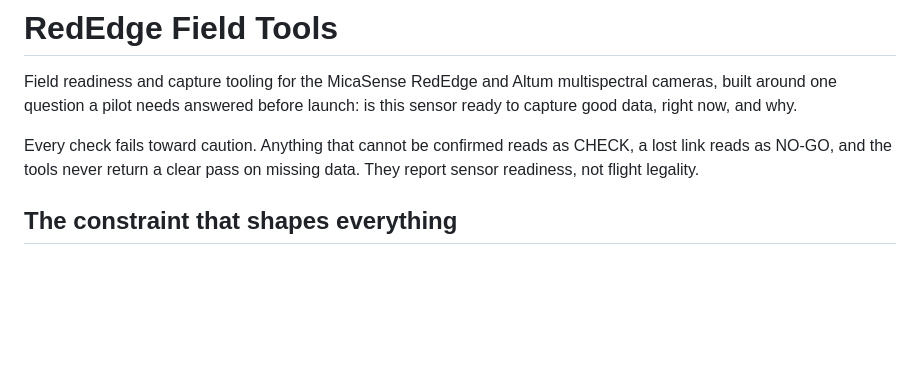
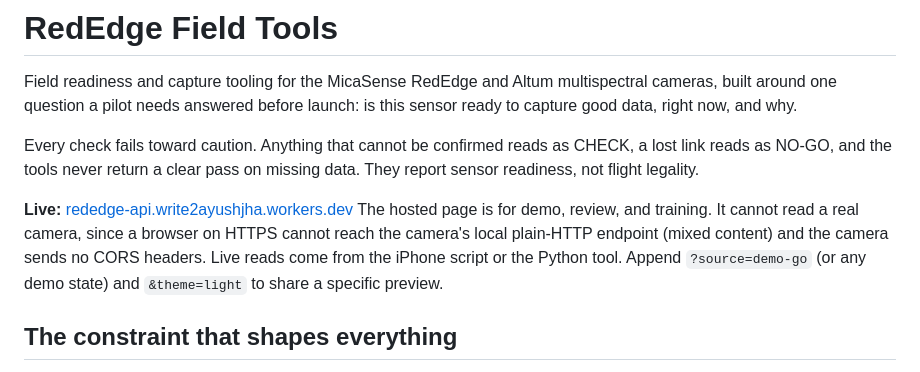
Before and after one commit to jha-ayush/rededge-readiness, a Markdown page: README.md, the part around the change. GitHub-like rendering; blank space fills up the shorter version.

Commit message:
Update README with live demo link and details
Added a live demo link and usage notes for the hosted page.

```diff
--- a/README.md
+++ b/README.md
@@ -11,6 +11,13 @@ launch: is this sensor ready to capture good data, right now, and why.
 Every check fails toward caution. Anything that cannot be confirmed reads as
 CHECK, a lost link reads as NO-GO, and the tools never return a clear pass on
 missing data. They report sensor readiness, not flight legality.
+
+**Live:** [rededge-api.write2ayushjha.workers.dev](https://rededge-api.write2ayushjha.workers.dev/)
+The hosted page is for demo, review, and training. It cannot read a real camera,
+since a browser on HTTPS cannot reach the camera's local plain-HTTP endpoint
+(mixed content) and the camera sends no CORS headers. Live reads come from the
+iPhone script or the Python tool. Append `?source=demo-go` (or any demo state)
+and `&theme=light` to share a specific preview.
 
 ## The constraint that shapes everything
 
```
